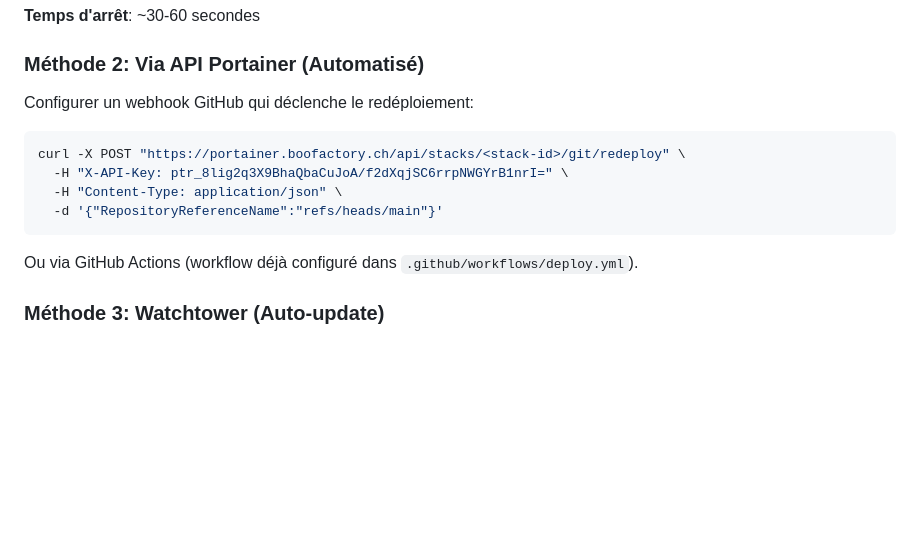
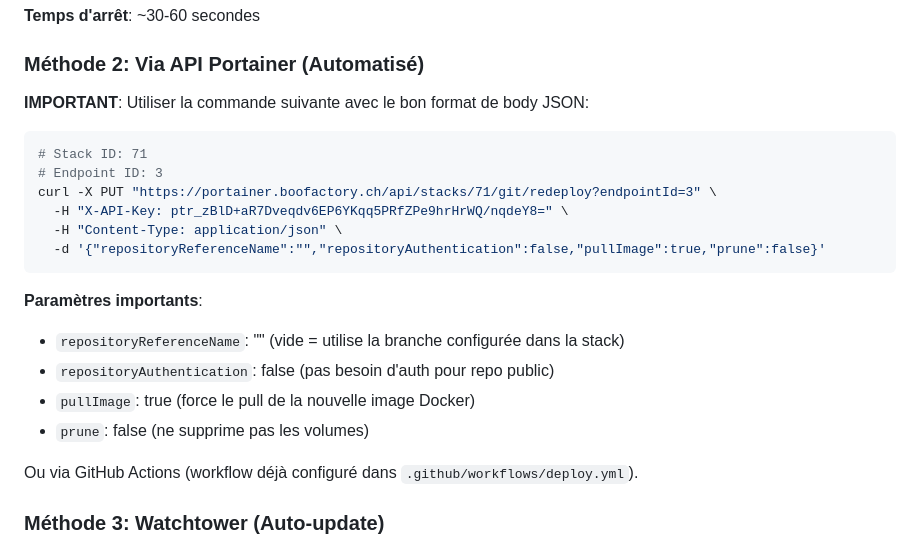
Before and after one commit to boofactory/LE-BOOM, a Markdown page: docs/DEPLOYMENT.md, the part around the change. Rendered like a GitHub page; blank space fills up the shorter version.

Commit message:
docs: update Portainer API redeploy command with correct parameters

````diff
--- a/docs/DEPLOYMENT.md
+++ b/docs/DEPLOYMENT.md
@@ -171,14 +171,22 @@ npx prisma migrate deploy
 
 ### Méthode 2: Via API Portainer (Automatisé)
 
-Configurer un webhook GitHub qui déclenche le redéploiement:
+**IMPORTANT**: Utiliser la commande suivante avec le bon format de body JSON:
 
 ```bash
-curl -X POST "https://portainer.boofactory.ch/api/stacks/<stack-id>/git/redeploy" \
-  -H "X-API-Key: ptr_8lig2q3X9BhaQbaCuJoA/f2dXqjSC6rrpNWGYrB1nrI=" \
+# Stack ID: 71
+# Endpoint ID: 3
+curl -X PUT "https://portainer.boofactory.ch/api/stacks/71/git/redeploy?endpointId=3" \
+  -H "X-API-Key: ptr_zBlD+aR7Dveqdv6EP6YKqq5PRfZPe9hrHrWQ/nqdeY8=" \
   -H "Content-Type: application/json" \
-  -d '{"RepositoryReferenceName":"refs/heads/main"}'
+  -d '{"repositoryReferenceName":"","repositoryAuthentication":false,"pullImage":true,"prune":false}'
 ```
+
+**Paramètres importants**:
+- `repositoryReferenceName`: "" (vide = utilise la branche configurée dans la stack)
+- `repositoryAuthentication`: false (pas besoin d'auth pour repo public)
+- `pullImage`: true (force le pull de la nouvelle image Docker)
+- `prune`: false (ne supprime pas les volumes)
 
 Ou via GitHub Actions (workflow déjà configuré dans `.github/workflows/deploy.yml`).
 
````
